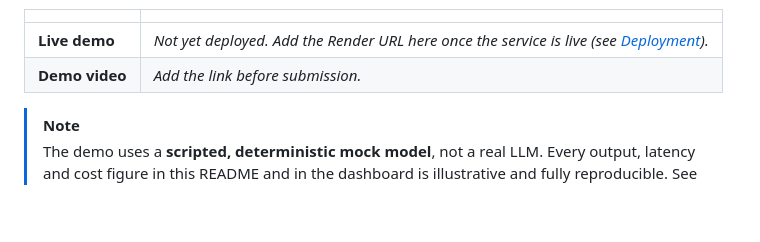
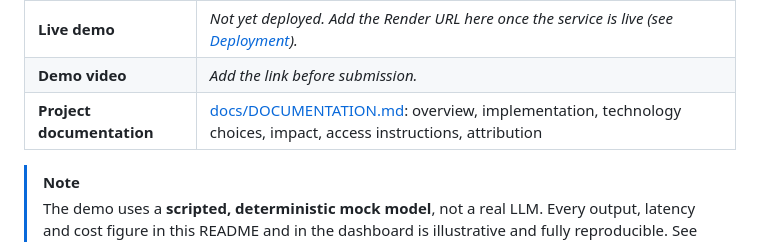
Before and after one commit to rubella2121/uncharted, a Markdown page: README.md, the part around the change. Drawn GitHub-style; blank space fills up the shorter version.

Commit message:
Add project documentation following the rulebook
Co-Authored-By: Claude Opus 5.5 <noreply@anthropic.com>
Claude-Session: https://claude.ai/code/session_019Wf3HEahvsQANKvqmXmiNt

```diff
--- a/README.md
+++ b/README.md
@@ -25,6 +25,7 @@ Production Use Cases (MongoDB track).
 |---|---|
 | **Live demo** | _Not yet deployed. Add the Render URL here once the service is live (see [Deployment](#deployment))._ |
 | **Demo video** | _Add the link before submission._ |
+| **Project documentation** | [docs/DOCUMENTATION.md](docs/DOCUMENTATION.md): overview, implementation, technology choices, impact, access instructions, attribution |
 
 > [!NOTE]
 > The demo uses a **scripted, deterministic mock model**, not a real LLM. Every output,
```
Also changed, not shown: docs/DOCUMENTATION.md (added, +305 -0 lines).
